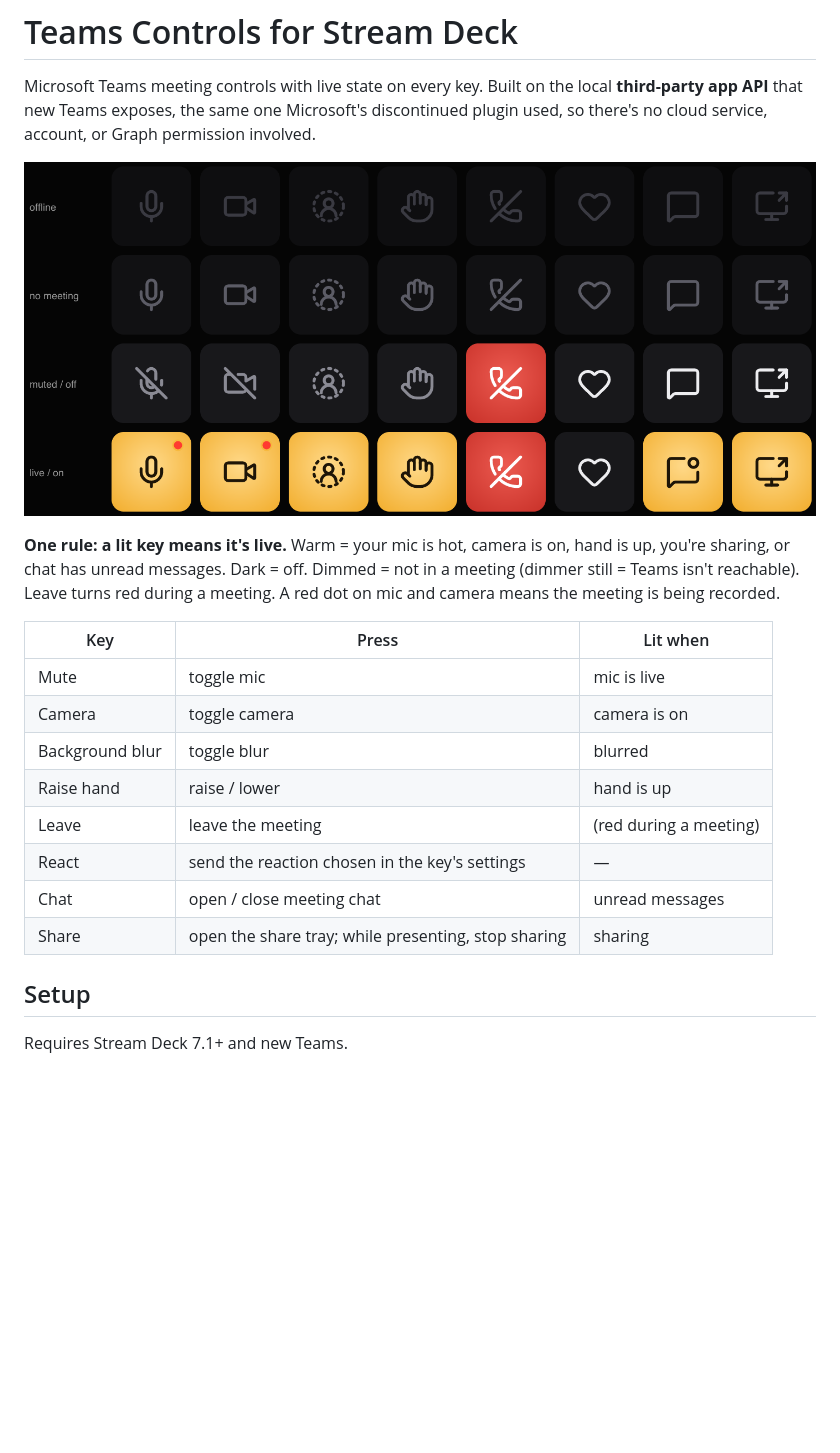
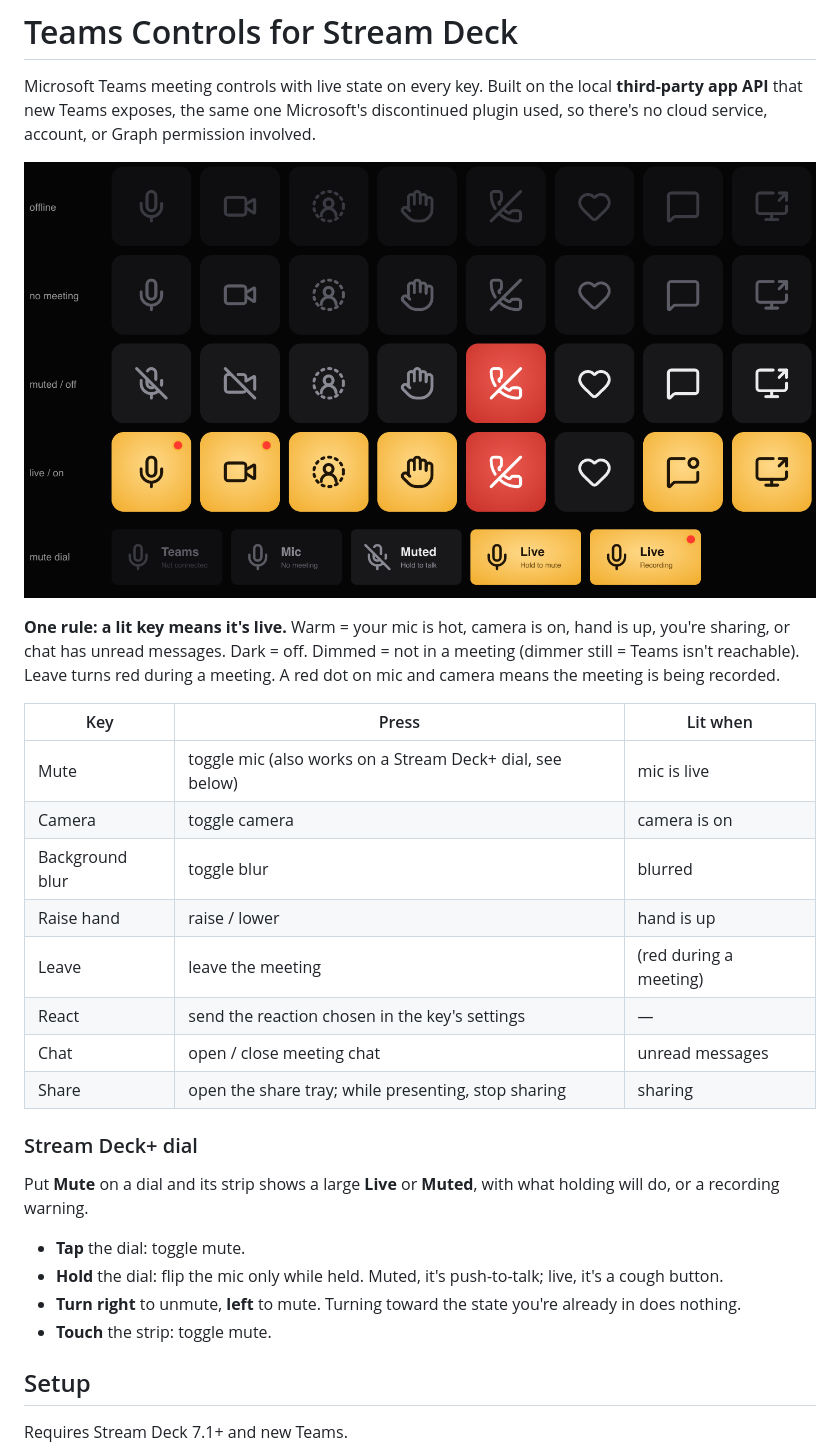
Before and after one commit to mpalermiti/tally-for-teams, a Markdown page: README.md, the part around one of its changes. GitHub-like rendering; pictures changed too: docs/keys.png; blank space fills up the shorter version.

```diff
--- a/README.md
+++ b/README.md
@@ -13,7 +13,7 @@ mic and camera means the meeting is being recorded.
 
 | Key | Press | Lit when |
 |---|---|---|
-| Mute | toggle mic | mic is live |
+| Mute | toggle mic (also works on a Stream Deck+ dial, see below) | mic is live |
 | Camera | toggle camera | camera is on |
 | Background blur | toggle blur | blurred |
 | Raise hand | raise / lower | hand is up |
@@ -21,6 +21,16 @@ mic and camera means the meeting is being recorded.
 | React | send the reaction chosen in the key's settings | — |
 | Chat | open / close meeting chat | unread messages |
 | Share | open the share tray; while presenting, stop sharing | sharing |
+
+### Stream Deck+ dial
+
+Put **Mute** on a dial and its strip shows a large **Live** or **Muted**, with what holding will
+do, or a recording warning.
+
+- **Tap** the dial: toggle mute.
+- **Hold** the dial: flip the mic only while held. Muted, it's push-to-talk; live, it's a cough button.
+- **Turn right** to unmute, **left** to mute. Turning toward the state you're already in does nothing.
+- **Touch** the strip: toggle mute.
 
 ## Setup
 
```
Also changed, not shown: other parts of README.md (+2 -2 lines), 18 other files.
